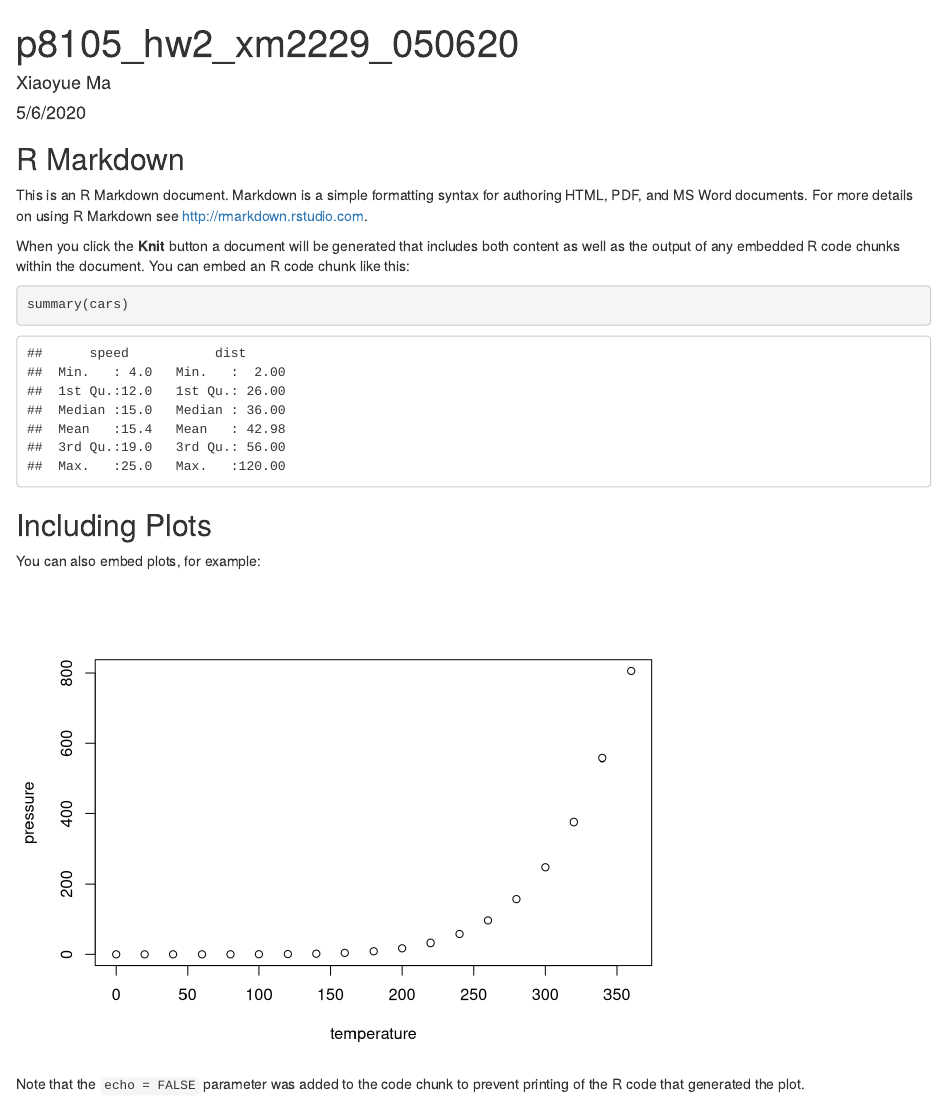
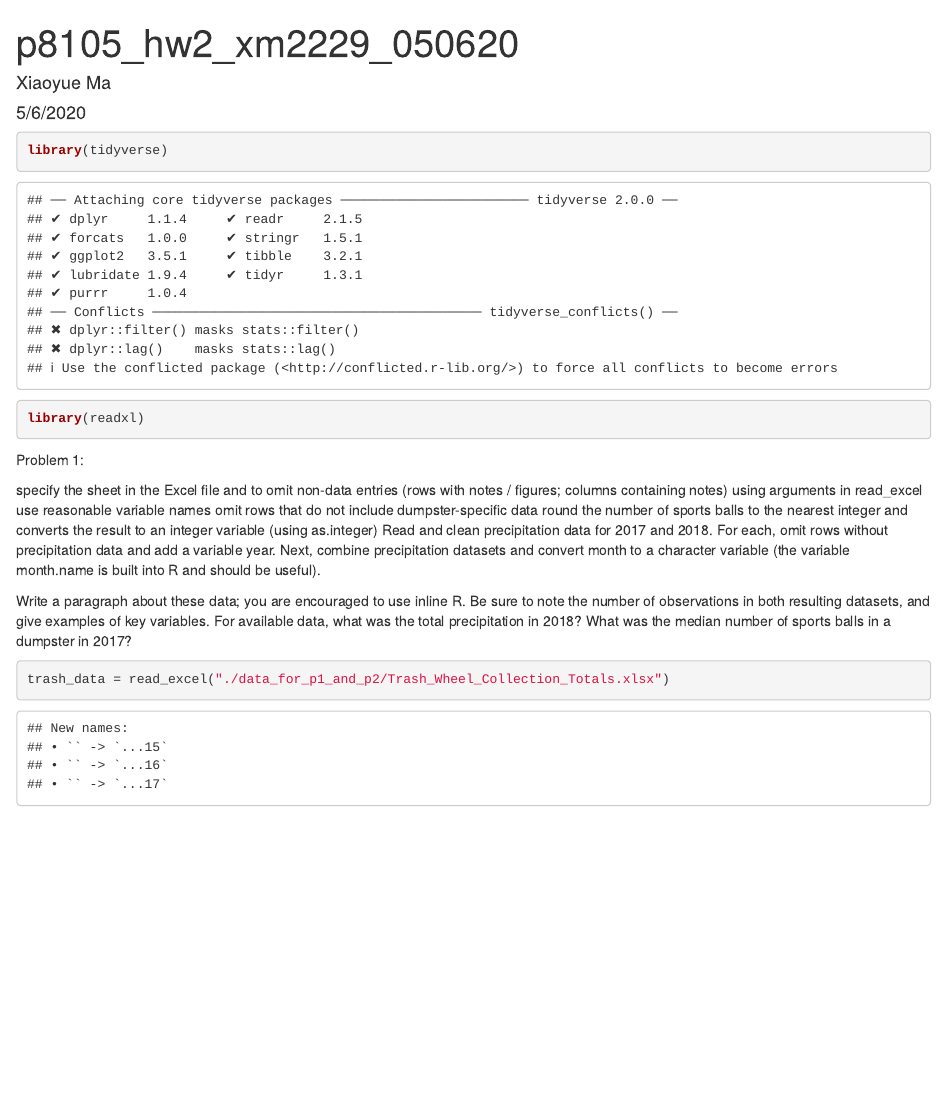
Before and after one commit to doubbymary/p8105_hw2_xm2229_050620, an R Markdown document (p8105_hw2_xm2229_050620.Rmd): the page in a window 1100 px wide, from its top. Rendered offline with R 4.5, knitr and Pandoc, with nearby package versions.

Commit message:
import trash data

````diff
--- a/p8105_hw2_xm2229_050620.Rmd
+++ b/p8105_hw2_xm2229_050620.Rmd
@@ -9,22 +9,22 @@ output: html_document
 knitr::opts_chunk$set(echo = TRUE)
 ```
 
-## R Markdown
-
-This is an R Markdown document. Markdown is a simple formatting syntax for authoring HTML, PDF, and MS Word documents. For more details on using R Markdown see <http://rmarkdown.rstudio.com>.
-
-When you click the **Knit** button a document will be generated that includes both content as well as the output of any embedded R code chunks within the document. You can embed an R code chunk like this:
-
-```{r cars}
-summary(cars)
+```{r}
+library(tidyverse)
+library(readxl)
 ```
 
-## Including Plots
+Problem 1:
 
-You can also embed plots, for example:
+specify the sheet in the Excel file and to omit non-data entries (rows with notes / figures; columns containing notes) using arguments in read_excel
+use reasonable variable names
+omit rows that do not include dumpster-specific data
+round the number of sports balls to the nearest integer and converts the result to an integer variable (using as.integer)
+Read and clean precipitation data for 2017 and 2018. For each, omit rows without precipitation data and add a variable year. Next, combine precipitation datasets and convert month to a character variable (the variable month.name is built into R and should be useful).
 
-```{r pressure, echo=FALSE}
-plot(pressure)
+Write a paragraph about these data; you are encouraged to use inline R. Be sure to note the number of observations in both resulting datasets, and give examples of key variables. For available data, what was the total precipitation in 2018? What was the median number of sports balls in a dumpster in 2017?
+
+```{r}
+trash_data = read_excel("./data_for_p1_and_p2/Trash_Wheel_Collection_Totals.xlsx")
+
 ```
-
-Note that the `echo = FALSE` parameter was added to the code chunk to prevent printing of the R code that generated the plot.
````
Also changed, not shown: data_for_p1_and_p2/Trash_Wheel_Collection_Totals.xlsx (added), p8105_hw2_xm2229_050620.html.
